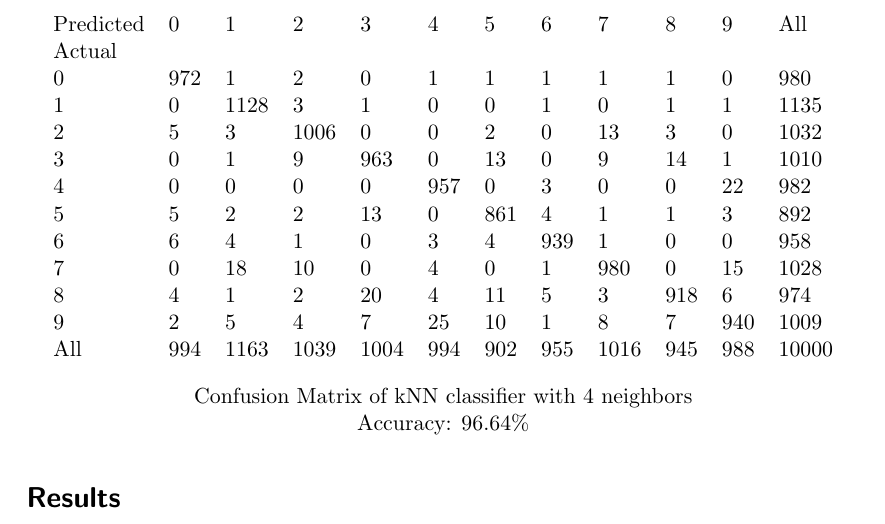
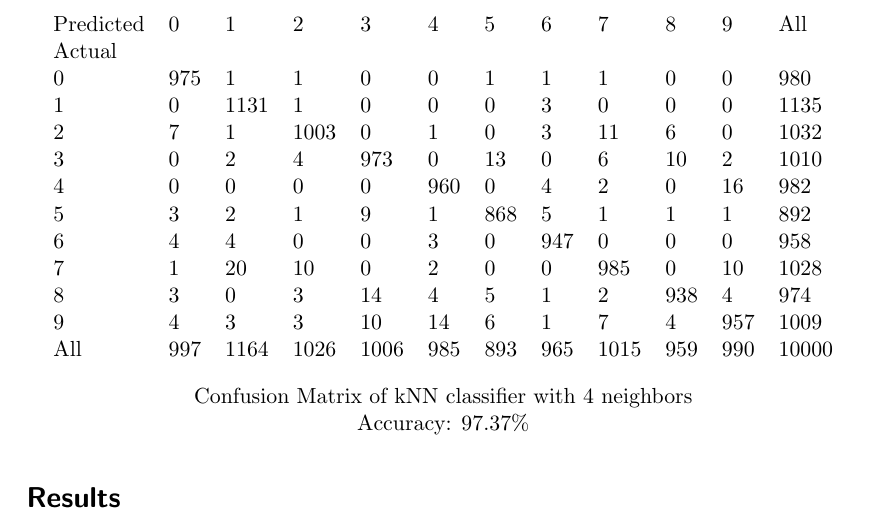
Before and after one commit to dgokcin/sudoku-solver, a LaTeX document (report/part-2/main.tex, which reads report/part-2/content/content.tex): part of page 4 of 6, cut so that both start at the same text. Compiled offline with pdfLaTeX.

Commit message:
minor changes:

```diff
--- a/report/part-2/content/content.tex
+++ b/report/part-2/content/content.tex
@@ -44,22 +44,24 @@ However, not all this dimensions contain relevant information for classifying.
 \begin{table}[H]
     \centering
     \begin{tabular}{llllllllllll}
+
         Predicted & 0 & 1  & 2 & 3  & 4  & 5 & 6  & 7  & 8 & 9  & All \\
-        Actual \\
-        0      & 972 & 1    & 2    & 0    & 1   & 1   & 1   & 1    & 1   & 0   & 980   \\
-        1      & 0   & 1128 & 3    & 1    & 0   & 0   & 1   & 0    & 1   & 1   & 1135  \\
-        2      & 5   & 3    & 1006 & 0    & 0   & 2   & 0   & 13   & 3   & 0   & 1032  \\
-        3      & 0   & 1    & 9    & 963  & 0   & 13  & 0   & 9    & 14  & 1   & 1010  \\
-        4      & 0   & 0    & 0    & 0    & 957 & 0   & 3   & 0    & 0   & 22  & 982   \\
-        5      & 5   & 2    & 2    & 13   & 0   & 861 & 4   & 1    & 1   & 3   & 892   \\
-        6      & 6   & 4    & 1    & 0    & 3   & 4   & 939 & 1    & 0   & 0   & 958   \\
-        7      & 0   & 18   & 10   & 0    & 4   & 0   & 1   & 980  & 0   & 15  & 1028  \\
-        8      & 4   & 1    & 2    & 20   & 4   & 11  & 5   & 3    & 918 & 6   & 974   \\
-        9      & 2   & 5    & 4    & 7    & 25  & 10  & 1   & 8    & 7   & 940 & 1009  \\
-        All    & 994 & 1163 & 1039 & 1004 & 994 & 902 & 955 & 1016 & 945 & 988 & 10000
+        Actual &      &       &       &       &      &      &      &       &      &      &        \\
+        0      &  975 &     1 &     1 &     0 &    0 &    1 &    1 &     1 &    0 &    0 &    980 \\
+        1      &    0 &  1131 &     1 &     0 &    0 &    0 &    3 &     0 &    0 &    0 &   1135 \\
+        2      &    7 &     1 &  1003 &     0 &    1 &    0 &    3 &    11 &    6 &    0 &   1032 \\
+        3      &    0 &     2 &     4 &   973 &    0 &   13 &    0 &     6 &   10 &    2 &   1010 \\
+        4      &    0 &     0 &     0 &     0 &  960 &    0 &    4 &     2 &    0 &   16 &    982 \\
+        5      &    3 &     2 &     1 &     9 &    1 &  868 &    5 &     1 &    1 &    1 &    892 \\
+        6      &    4 &     4 &     0 &     0 &    3 &    0 &  947 &     0 &    0 &    0 &    958 \\
+        7      &    1 &    20 &    10 &     0 &    2 &    0 &    0 &   985 &    0 &   10 &   1028 \\
+        8      &    3 &     0 &     3 &    14 &    4 &    5 &    1 &     2 &  938 &    4 &    974 \\
+        9      &    4 &     3 &     3 &    10 &   14 &    6 &    1 &     7 &    4 &  957 &   1009 \\
+        All    &  997 &  1164 &  1026 &  1006 &  985 &  893 &  965 &  1015 &  959 &  990 &  10000 \\
+
     \end{tabular}
     \caption*{Confusion Matrix of kNN classifier with 4 neighbors\\
-    Accuracy: 96.64\%}
+    Accuracy: 97.37\%}
 \end{table}
 
 %\cite{watson_2020s}
```
Also changed, not shown: confusion_matrix.csv (deleted, +0 -12 lines), report/part-2/images/knn.png, report/part-2/main.pdf, 1 other file.
